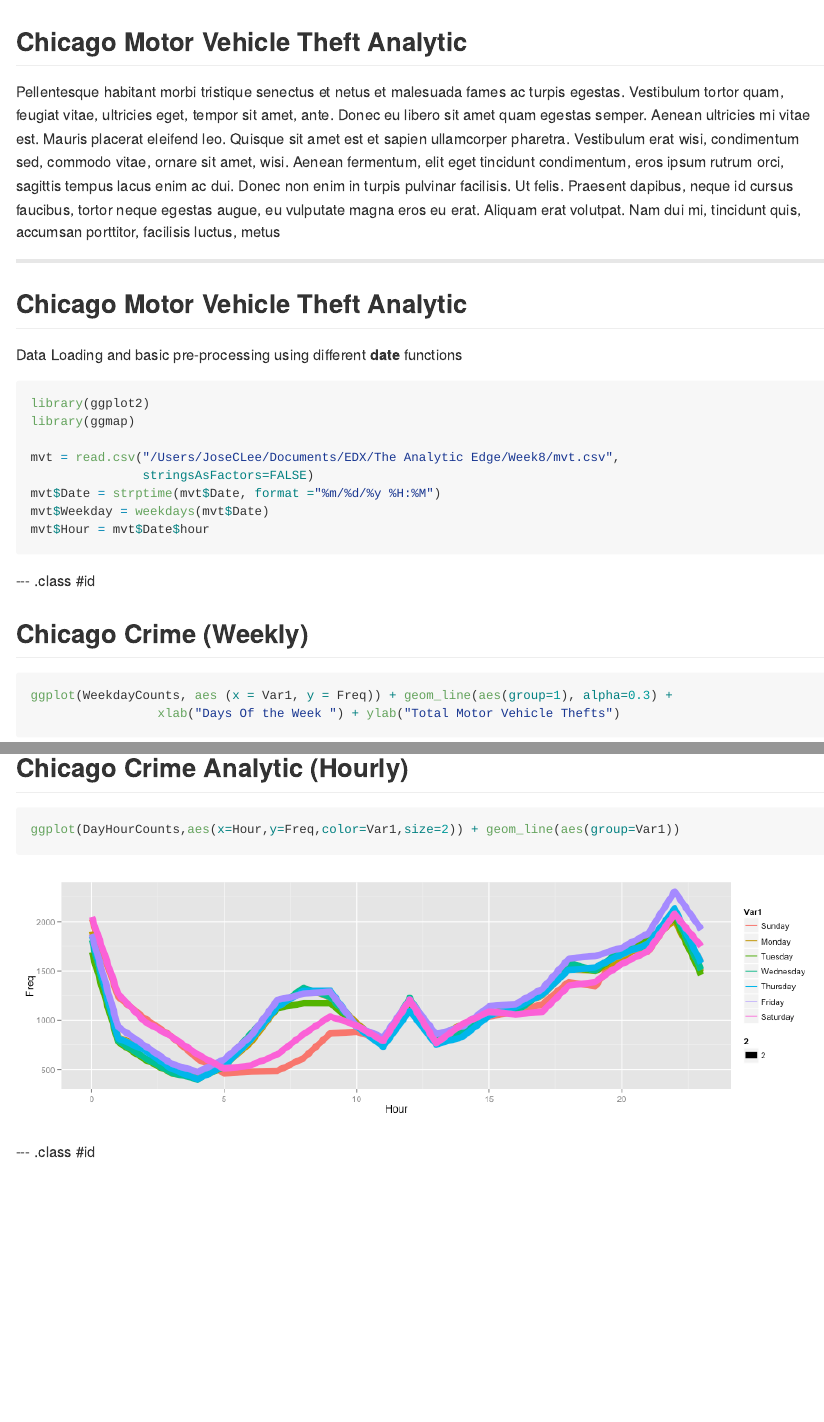
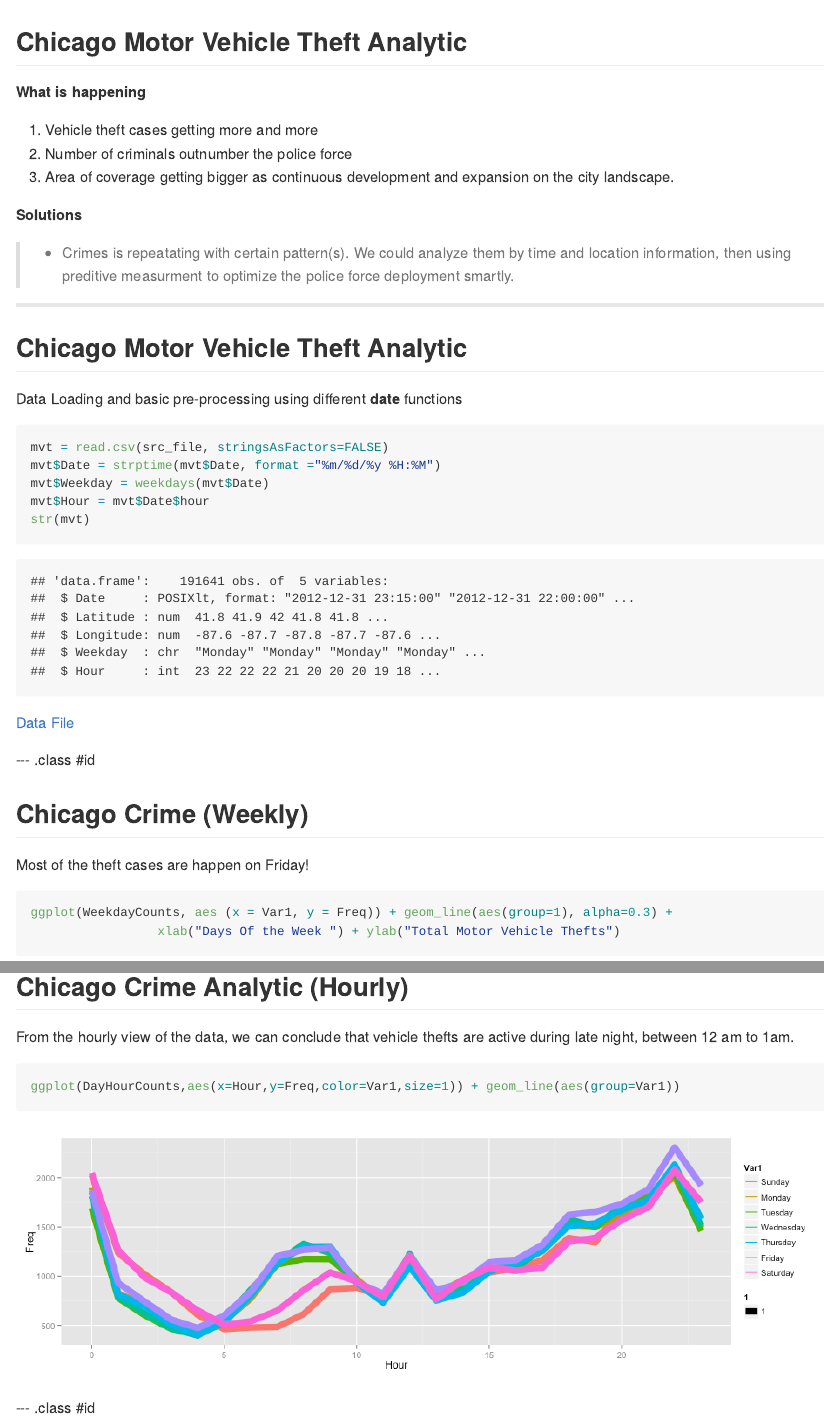
Before and after one commit to BellyTheMagnificent/Slidify_Presentation, an R Markdown document (Slidify_Presentation/index.Rmd): the page in a window 1100 px wide, from its top, and a second part further down, joined at a grey line. The pictures show the output file Slidify_Presentation/index.md that the author committed with the source, drawn offline in the style of GitHub.

Commit message:
Finalize Slidify content

````diff
--- a/Slidify_Presentation/index.Rmd
+++ b/Slidify_Presentation/index.Rmd
@@ -1,5 +1,5 @@
 ---
-title       : Slidify Presentation
+title       : Vehicle Theft Prediction
 subtitle    : Developing Data Products
 author      : Lee Chun Wai
 job         : Coursera Student
@@ -21,29 +21,50 @@ github:
 
 ## Chicago Motor Vehicle Theft Analytic
 
-<p>Pellentesque habitant morbi tristique senectus et netus et malesuada fames ac turpis egestas. Vestibulum tortor quam, feugiat vitae, ultricies eget, tempor sit amet, ante. Donec eu libero sit amet quam egestas semper. Aenean ultricies mi vitae est. Mauris placerat eleifend leo. Quisque sit amet est et sapien ullamcorper pharetra. Vestibulum erat wisi, condimentum sed, commodo vitae, ornare sit amet, wisi. Aenean fermentum, elit eget tincidunt condimentum, eros ipsum rutrum orci, sagittis tempus lacus enim ac dui. Donec non enim in turpis pulvinar facilisis. Ut felis. Praesent dapibus, neque id cursus faucibus, tortor neque egestas augue, eu vulputate magna eros eu erat. Aliquam erat volutpat. Nam dui mi, tincidunt quis, accumsan porttitor, facilisis luctus, metus</p>
+**What is happening**
+1. Vehicle theft cases getting more and more
+2. Number of criminals outnumber the police force
+3. Area of coverage getting bigger as continuous development and expansion on the city landscape.
+
+**Solutions**
+> + Crimes is repeatating with certain pattern(s). We could analyze them by time and location information, then using preditive measurment to optimize the police force deployment smartly.
 
 ---
 
 ## Chicago Motor Vehicle Theft Analytic
 
 Data Loading and basic pre-processing using different __date__ functions
-``` {r Crime, message=FALSE, cache=TRUE}
+``` {r Library, message=FALSE,echo=FALSE}
 library(ggplot2)
 library(ggmap)
 
-mvt = read.csv("/Users/JoseCLee/Documents/EDX/The Analytic Edge/Week8/mvt.csv",
-               stringsAsFactors=FALSE)
+if(!file.exists(file.path(getwd(), "data")))
+{
+        dir.create(file.path(getwd(), "data"))
+}
+
+src_file = file.path(getwd(), "data/mvt.csv");
+
+if(!file.exists(src_file)){
+        url <- "https://github.com/BellyTheMagnificent/Slidify_Presentation/blob/master/Slidify_Presentation/data/mvt.csv"
+        download.file(url, src_file, method = "curl")
+}
+
+```
+
+``` {r Loading }
+mvt = read.csv(src_file, stringsAsFactors=FALSE)
 mvt$Date = strptime(mvt$Date, format ="%m/%d/%y %H:%M")
 mvt$Weekday = weekdays(mvt$Date)
 mvt$Hour = mvt$Date$hour
-
+str(mvt)
 ```
+[Data File](https://github.com/BellyTheMagnificent/Slidify_Presentation/blob/master/Slidify_Presentation/data/mvt.csv)
 
 ---  .class #id
 
 ## Chicago Crime (Weekly)
-
+Most of the theft cases are happen on Friday!
 ``` {r Weekly, cache=TRUE, echo=FALSE}
 WeekdayCounts = as.data.frame(table(mvt$Weekday))
 WeekdayCounts$Var1 = factor(WeekdayCounts$Var1, ordered=TRUE,
@@ -59,7 +80,7 @@ ggplot(WeekdayCounts, aes (x = Var1, y = Freq)) + geom_line(aes(group=1), alpha=
 ---  .class #id
 
 ## Chicago Crime Analytic (Hourly)
-
+From the hourly view of the data, we can conclude that vehicle thefts are active during late night, between 12 am to 1am.
 ``` {r Hourly, cache=TRUE, echo=FALSE}
 DayHourCounts <- as.data.frame(table(mvt$Weekday, mvt$Hour))
 DayHourCounts$Var1 = factor(DayHourCounts$Var1, ordered=TRUE,
@@ -69,7 +90,7 @@ DayHourCounts$Hour = as.numeric(as.character(DayHourCounts$Var2))
 ```
 
 ``` {r Hourly_Plot, cache=TRUE, fig.width=13, fig.height=4}
-ggplot(DayHourCounts,aes(x=Hour,y=Freq,color=Var1,size=2)) + geom_line(aes(group=Var1))
+ggplot(DayHourCounts,aes(x=Hour,y=Freq,color=Var1,size=1)) + geom_line(aes(group=Var1))
 ```
 
 ---  .class #id
````
Also changed, not shown: Slidify_Presentation/assets/fig/Hourly_Plot.png, Slidify_Presentation/index.html, Slidify_Presentation/index.md, Slidify_Presentation/index.Rmd (25 more changed lines).
